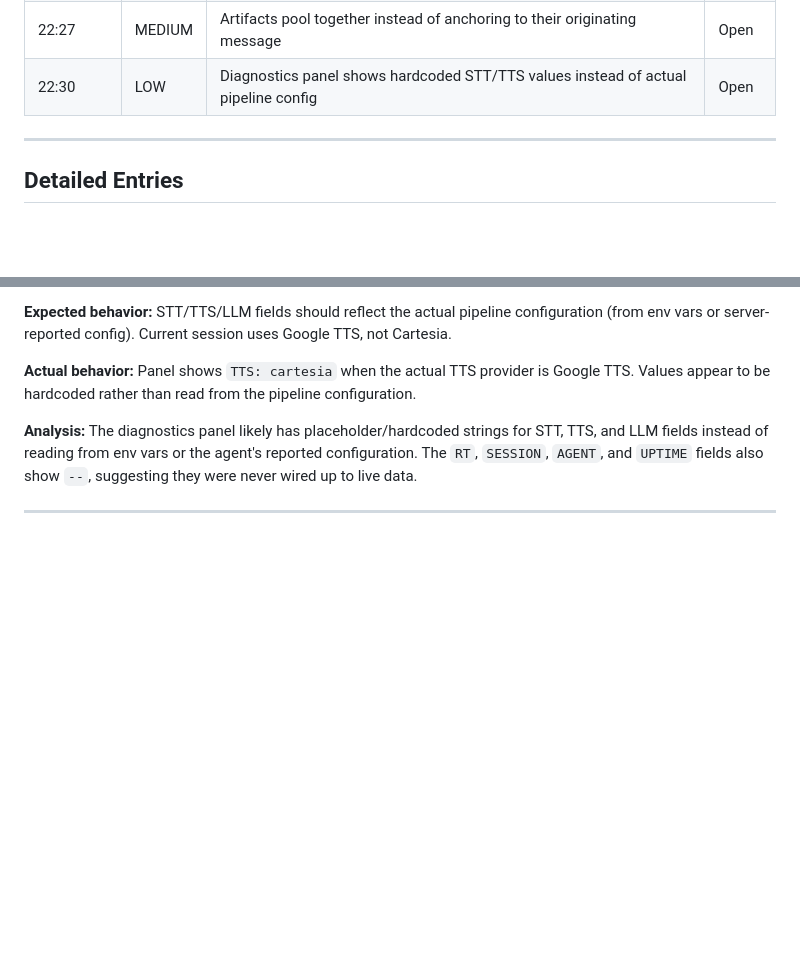
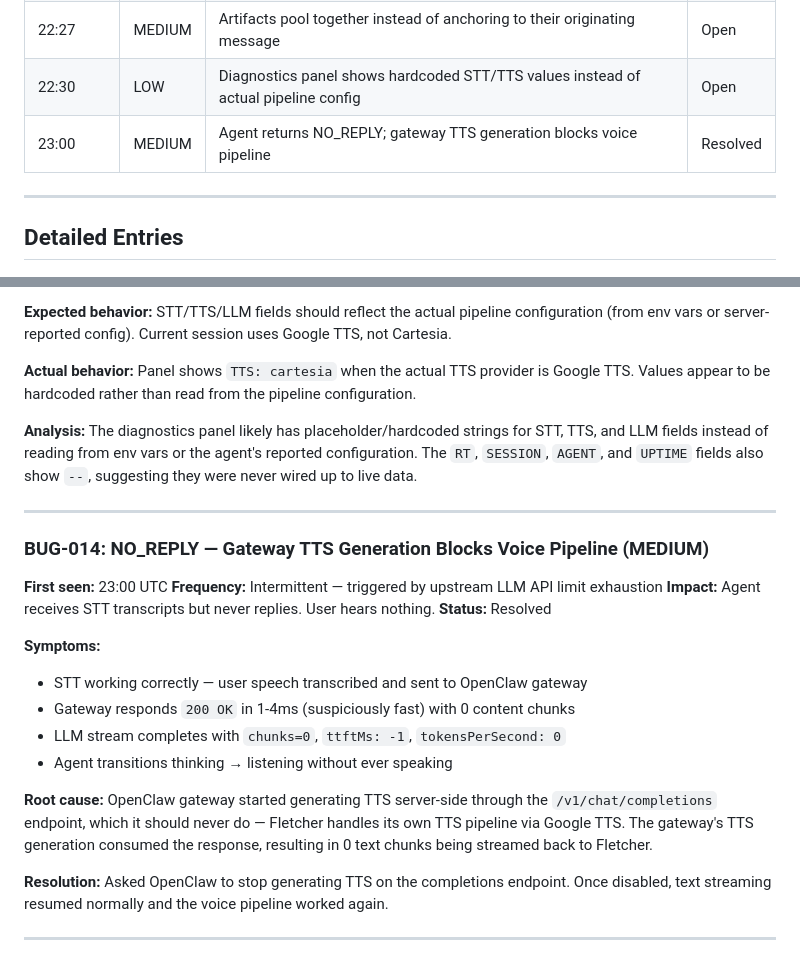
Before and after one commit to dremonkey/fletcher, a Markdown page: docs/field-tests/20260307-buglog.md, 2 parts joined by grey strips. GitHub-like rendering; blank space fills up the shorter version.

Commit message:
docs(field-tests): log BUG-014 — OpenClaw TTS on completions endpoint (resolved)
Gateway started generating TTS server-side through the completions API,
consuming text chunks meant for Fletcher's own TTS pipeline. Fixed by
disabling TTS on the gateway completions endpoint.

Co-Authored-By: Claude Opus 4.6 <noreply@anthropic.com>

```diff
--- a/docs/field-tests/20260307-buglog.md
+++ b/docs/field-tests/20260307-buglog.md
@@ -14,6 +14,7 @@
 | 22:04 | LOW | UX: Landscape orientation enabled; requires locking to Portrait mode | Open |
 | 22:27 | MEDIUM | Artifacts pool together instead of anchoring to their originating message | Open |
 | 22:30 | LOW | Diagnostics panel shows hardcoded STT/TTS values instead of actual pipeline config | Open |
+| 23:00 | MEDIUM | Agent returns NO_REPLY; gateway TTS generation blocks voice pipeline | Resolved |
 
 ---
 
@@ -77,3 +78,22 @@
 **Analysis:** The diagnostics panel likely has placeholder/hardcoded strings for STT, TTS, and LLM fields instead of reading from env vars or the agent's reported configuration. The `RT`, `SESSION`, `AGENT`, and `UPTIME` fields also show `--`, suggesting they were never wired up to live data.
 
 ---
+
+### BUG-014: NO_REPLY — Gateway TTS Generation Blocks Voice Pipeline (MEDIUM)
+
+**First seen:** 23:00 UTC
+**Frequency:** Intermittent — triggered by upstream LLM API limit exhaustion
+**Impact:** Agent receives STT transcripts but never replies. User hears nothing.
+**Status:** Resolved
+
+**Symptoms:**
+- STT working correctly — user speech transcribed and sent to OpenClaw gateway
+- Gateway responds `200 OK` in 1-4ms (suspiciously fast) with 0 content chunks
+- LLM stream completes with `chunks=0`, `ttftMs: -1`, `tokensPerSecond: 0`
+- Agent transitions thinking → listening without ever speaking
+
+**Root cause:** OpenClaw gateway started generating TTS server-side through the `/v1/chat/completions` endpoint, which it should never do — Fletcher handles its own TTS pipeline via Google TTS. The gateway's TTS generation consumed the response, resulting in 0 text chunks being streamed back to Fletcher.
+
+**Resolution:** Asked OpenClaw to stop generating TTS on the completions endpoint. Once disabled, text streaming resumed normally and the voice pipeline worked again.
+
+---
```
